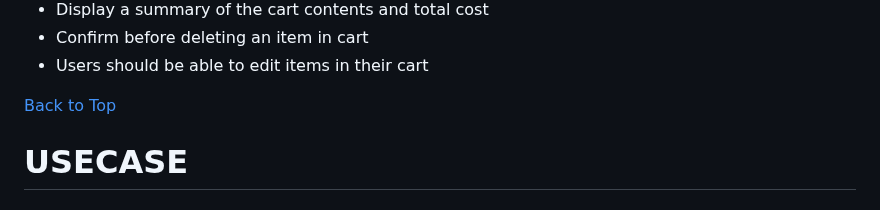
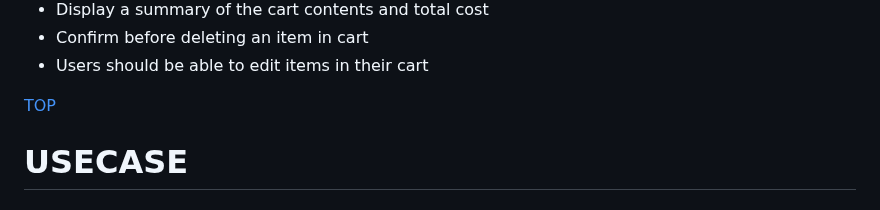
Before and after one commit to twisty147/Twisties-Cook-Book, a Markdown page: README.md, the part around the change. Drawn GitHub-style.

Commit message:
Updating readme back to top

```diff
--- a/README.md
+++ b/README.md
@@ -170,7 +170,7 @@ With **Twisties Cookbook**, cooking becomes more than just a task—it’s an in
 - Confirm before deleting an item in cart
 - Users should be able to edit items in their cart
 
-[Back to Top](#requirements)
+[TOP](#requirements)
 
 # USECASE
 
```
